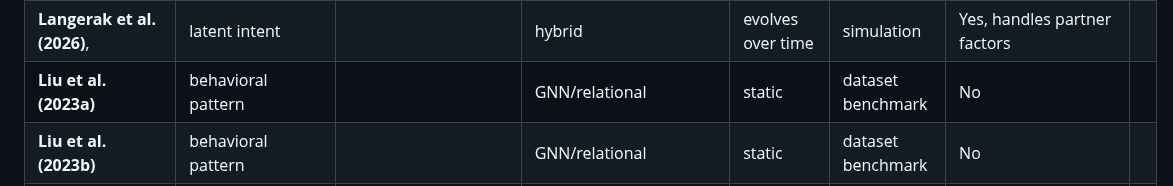
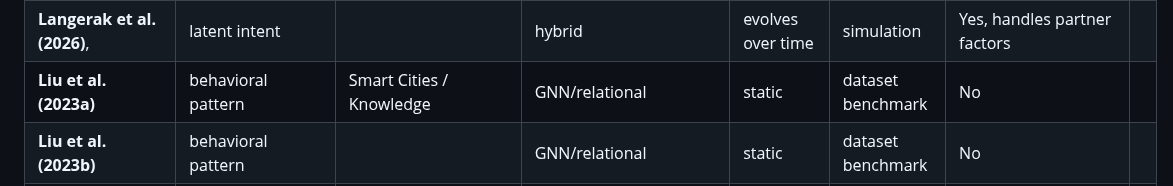
Before and after one commit to rafaeldpsilva/sa4cps-vault, a Markdown page: Doutoramento/WP1/Screening Table.md, the part around the change. GitHub-like rendering.

Commit message:
Commit from thinkpad on 16/06/2026, 14:39:29

```diff
--- a/Doutoramento/WP1/Screening Table.md
+++ b/Doutoramento/WP1/Screening Table.md
@@ -25,7 +25,7 @@
 | **Jia et al. (2025)**                 | behavioral pattern                                 |                                                      | deep learning                         | static                | user study                          | No                                          |     |
 | **Jin et al. (2026)**                 | behavioral pattern                                 |                                                      | hybrid                                | static                | dataset benchmark                   | No                                          |     |
 | **Langerak et al. (2026)**,           | latent intent                                      |                                                      | hybrid                                | evolves over time     | simulation                          | Yes, handles partner factors                |     |
-| **Liu et al. (2023a)**                | behavioral pattern                                 |                                                      | GNN/relational                        | static                | dataset benchmark                   | No                                          |     |
+| **Liu et al. (2023a)**                | behavioral pattern                                 | Smart Cities / Knowledge                             | GNN/relational                        | static                | dataset benchmark                   | No                                          |     |
 | **Liu et al. (2023b)**                | behavioral pattern                                 |                                                      | GNN/relational                        | static                | dataset benchmark                   | No                                          |     |
 | **Liu et al. (2024)**                 | Conversational System / Product Recommendation     | Smart Home                                           | Knowledge Graph / NLP                 | evolves over time     | dataset benchmark                   | No                                          |     |
 | ~~**Lei e Tan (2025)**~~              | ~~DESIGN~~                                         | ~~Smart Home / Aged Care~~                           | ~~GNN/relational~~                    | ~~static~~            | ~~dataset benchmark~~               | ~~No~~                                      |     |
```
